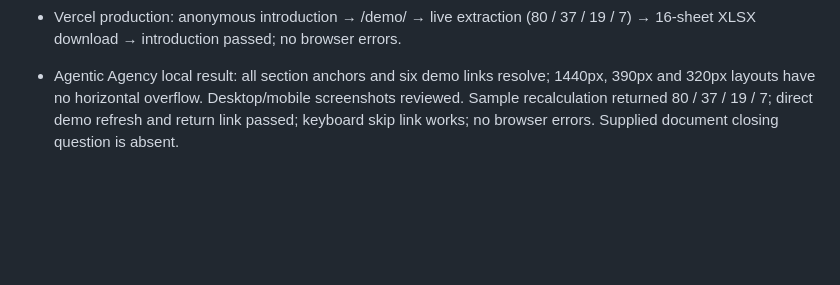
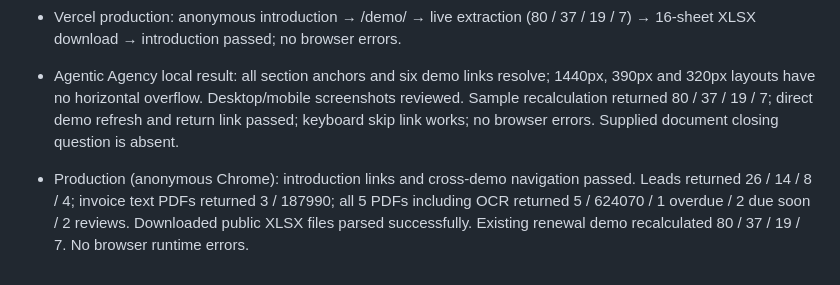
Before and after one commit to Jun0908/crowdworks-demos, a Markdown page: web/QA.md, the part around the change. Rendered like a GitHub page; blank space fills up the shorter version.

Commit message:
docs: record public verification of all three demos

```diff
--- a/web/QA.md
+++ b/web/QA.md
@@ -61,3 +61,5 @@
 - Vercel production: anonymous introduction → /demo/ → live extraction (80 / 37 / 19 / 7) → 16-sheet XLSX download → introduction passed; no browser errors.
 
 - Agentic Agency local result: all section anchors and six demo links resolve; 1440px, 390px and 320px layouts have no horizontal overflow. Desktop/mobile screenshots reviewed. Sample recalculation returned 80 / 37 / 19 / 7; direct demo refresh and return link passed; keyboard skip link works; no browser errors. Supplied document closing question is absent.
+
+- Production (anonymous Chrome): introduction links and cross-demo navigation passed. Leads returned 26 / 14 / 8 / 4; invoice text PDFs returned 3 / 187990; all 5 PDFs including OCR returned 5 / 624070 / 1 overdue / 2 due soon / 2 reviews. Downloaded public XLSX files parsed successfully. Existing renewal demo recalculated 80 / 37 / 19 / 7. No browser runtime errors.
```
